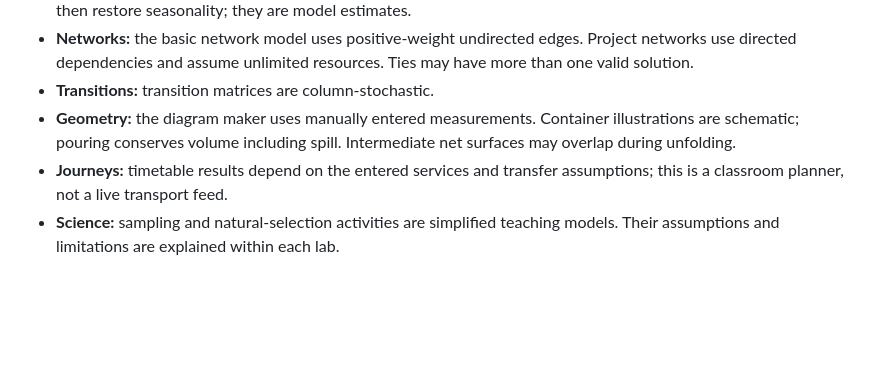
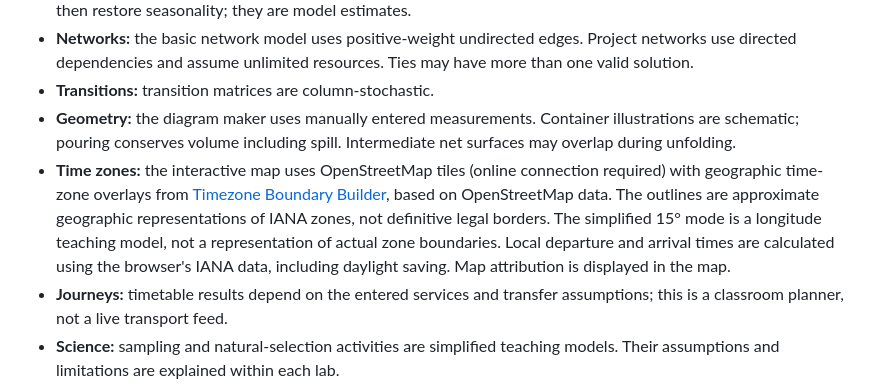
Before and after one commit to valkanyz/mr-days-maths-tools, a Markdown page: README.md, the part around the change. Drawn GitHub-style; blank space fills up the shorter version.

Commit message:
Document OSM slippy map data sources and 15° timezone model limitations

```diff
--- a/README.md
+++ b/README.md
@@ -202,6 +202,7 @@ GitHub Pages serves **`main` → `/docs`**. Commit and push changes to the exist
 - **Networks:** the basic network model uses positive-weight undirected edges. Project networks use directed dependencies and assume unlimited resources. Ties may have more than one valid solution.
 - **Transitions:** transition matrices are column-stochastic.
 - **Geometry:** the diagram maker uses manually entered measurements. Container illustrations are schematic; pouring conserves volume including spill. Intermediate net surfaces may overlap during unfolding.
+- **Time zones:** the interactive map uses OpenStreetMap tiles (online connection required) with geographic time-zone overlays from [Timezone Boundary Builder](https://github.com/evansiroky/timezone-boundary-builder), based on OpenStreetMap data. The outlines are approximate geographic representations of IANA zones, not definitive legal borders. The simplified 15° mode is a longitude teaching model, not a representation of actual zone boundaries. Local departure and arrival times are calculated using the browser's IANA data, including daylight saving. Map attribution is displayed in the map.
 - **Journeys:** timetable results depend on the entered services and transfer assumptions; this is a classroom planner, not a live transport feed.
 - **Science:** sampling and natural-selection activities are simplified teaching models. Their assumptions and limitations are explained within each lab.
 
```
